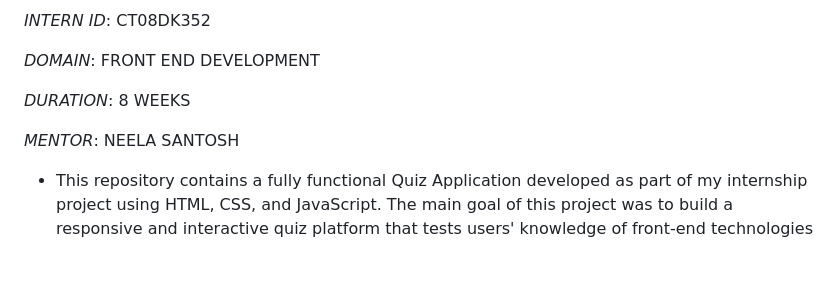
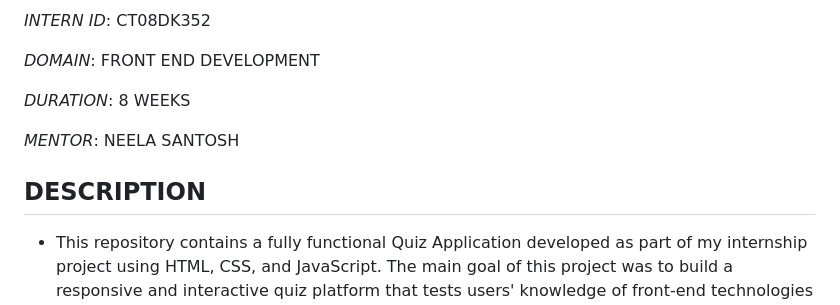
Before and after one commit to subhendu1239/INTERACTIVE-QUIZ-APPLICATION, a Markdown page: README.md, the part around the change. Drawn GitHub-style; blank space fills up the shorter version.

```diff
--- a/README.md
+++ b/README.md
@@ -11,6 +11,8 @@
 *DURATION*: 8 WEEKS
 
 *MENTOR*: NEELA SANTOSH
+
+## DESCRIPTION
 
 * This repository contains a fully functional Quiz Application developed as part of my internship project using HTML, CSS, and JavaScript. The main goal of this project was to build a responsive and interactive quiz platform that tests users' knowledge of front-end technologies—specifically HTML, CSS, and JavaScript—and provides instant feedback, scoring, and a dynamic user interface.
 
```
